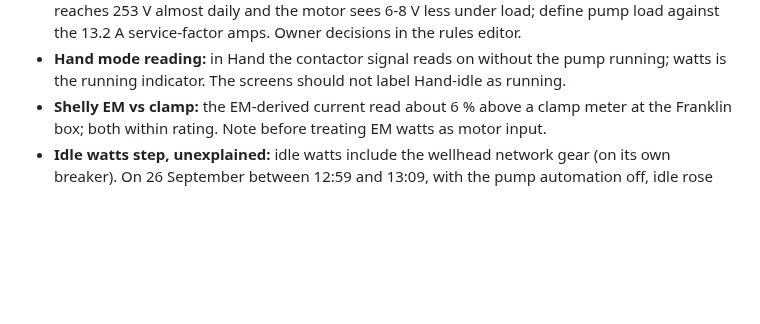
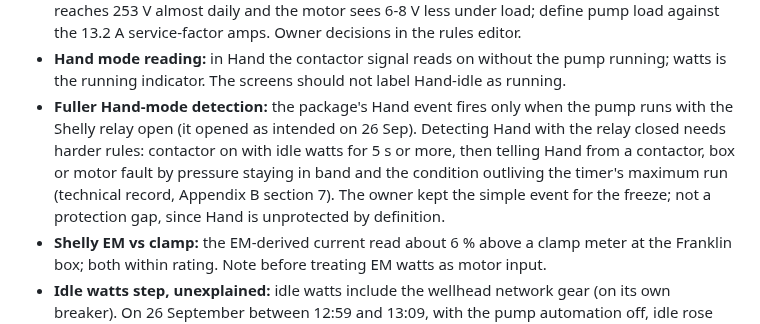
Before and after one commit to bobebaugh/well-pump-control, a Markdown page: FUTURE.md, the part around the change. Drawn GitHub-style; blank space fills up the shorter version.

Commit message:
Keep the simple Hand-mode event; move fuller detection to FUTURE
Co-Authored-By: Claude Opus 5.5 <noreply@anthropic.com>
Claude-Session: https://claude.ai/code/session_01BwG16GABcnNkXGk1m5chkh

```diff
--- a/FUTURE.md
+++ b/FUTURE.md
@@ -118,6 +118,13 @@ Source: the owner's well-head flow test (details kept outside the repo). Softwar
   13.2 A service-factor amps. Owner decisions in the rules editor.
 - **Hand mode reading:** in Hand the contactor signal reads on without the pump running;
   watts is the running indicator. The screens should not label Hand-idle as running.
+- **Fuller Hand-mode detection:** the package's Hand event fires only when the pump runs
+  with the Shelly relay open (it opened as intended on 26 Sep). Detecting Hand with the
+  relay closed needs harder rules: contactor on with idle watts for 5 s or more, then
+  telling Hand from a contactor, box or motor fault by pressure staying in band and the
+  condition outliving the timer's maximum run (technical record, Appendix B section 7).
+  The owner kept the simple event for the freeze; not a protection gap, since Hand is
+  unprotected by definition.
 - **Shelly EM vs clamp:** the EM-derived current read about 6 % above a clamp meter at the
   Franklin box; both within rating. Note before treating EM watts as motor input.
 - **Idle watts step, unexplained:** idle watts include the wellhead network gear (on its own
```
Also changed, not shown: CURRENT.md (+5 -4 lines).
